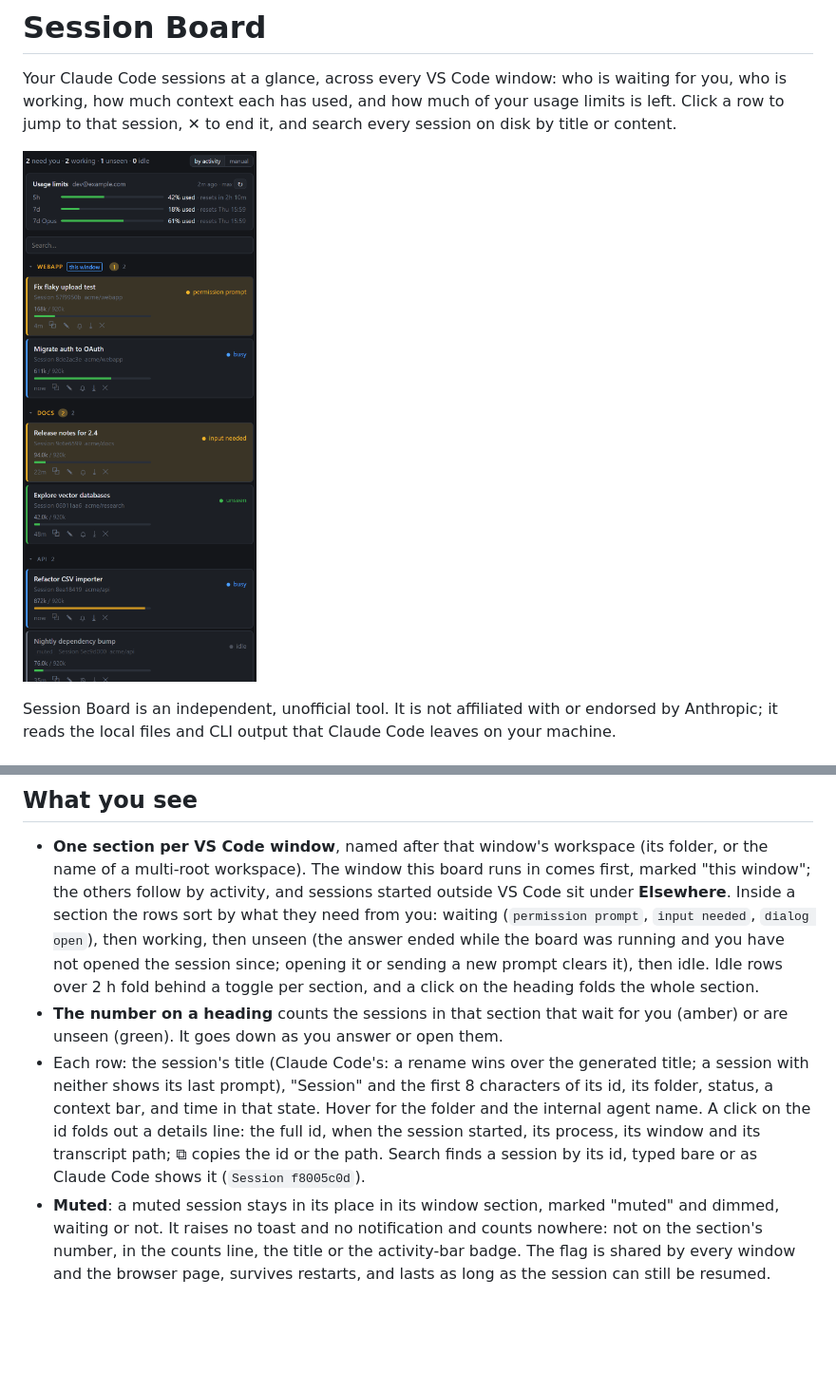
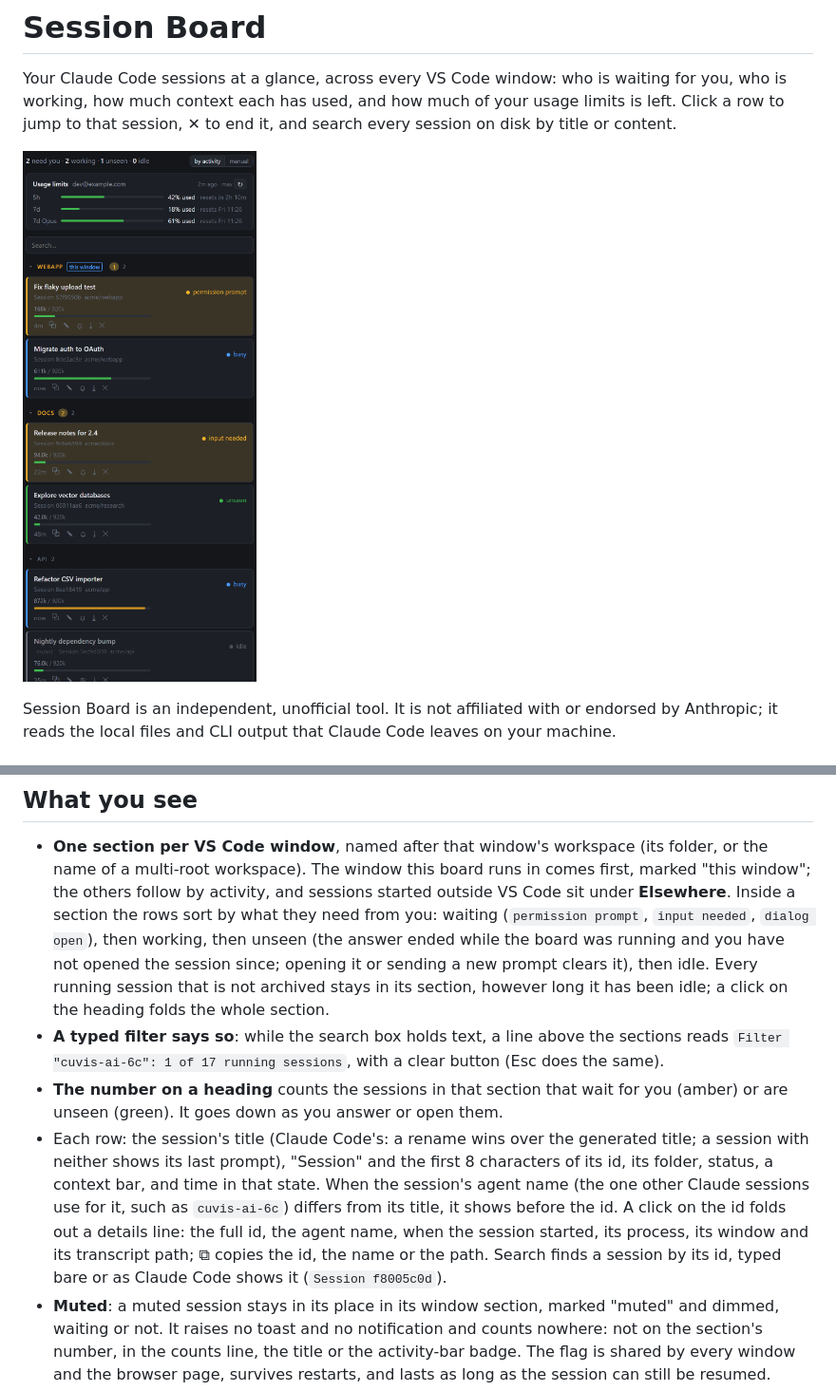
Before and after one commit to nghorbani/session-board, a Markdown page: extension/README.md, 2 parts joined by grey strips. Shown at 95% size. GitHub-like rendering; pictures changed too: extension/media/board.png; blank space fills up the shorter version.

```diff
--- a/extension/README.md
+++ b/extension/README.md
@@ -31,16 +31,20 @@ Anthropic; it reads the local files and CLI output that Claude Code leaves on yo
   under **Elsewhere**. Inside a section the rows sort by what they need from you: waiting
   (`permission prompt`, `input needed`, `dialog open`), then working, then unseen (the
   answer ended while the board was running and you have not opened the session since;
-  opening it or sending a new prompt clears it), then idle. Idle rows over 2 h fold behind a
-  toggle per section, and a click on the heading folds the whole section.
+  opening it or sending a new prompt clears it), then idle. Every running session that is not
+  archived stays in its section, however long it has been idle; a click on the heading folds
+  the whole section.
+- **A typed filter says so**: while the search box holds text, a line above the sections reads
+  `Filter "cuvis-ai-6c": 1 of 17 running sessions`, with a clear button (Esc does the same).
 - **The number on a heading** counts the sessions in that section that wait for you (amber)
   or are unseen (green). It goes down as you answer or open them.
 - Each row: the session's title (Claude Code's: a rename wins over the generated title; a
   session with neither shows its last prompt), "Session" and the first 8 characters of its
-  id, its folder, status, a context bar, and time in that state. Hover for the folder and the
-  internal agent name. A click on the id folds out a details line: the full id, when the
-  session started, its process, its window and its transcript path; ⧉ copies the id or the
-  path. Search finds a session by its id, typed bare or as Claude Code shows it
+  id, its folder, status, a context bar, and time in that state. When the session's agent
+  name (the one other Claude sessions use for it, such as `cuvis-ai-6c`) differs from its
+  title, it shows before the id. A click on the id folds out a details line: the full id, the
+  agent name, when the session started, its process, its window and its transcript path; ⧉
+  copies the id, the name or the path. Search finds a session by its id, typed bare or as Claude Code shows it
   (`Session f8005c0d`).
 - **Muted**: a muted session stays in its place in its window section, marked "muted" and
   dimmed, waiting or not. It raises no toast and no notification and counts nowhere: not on
```
Also changed, not shown: DEVELOPMENT.md (+1 -1 lines), extension/CHANGELOG.md (+6 -0 lines), extension/media/search.png, 3 other files.
